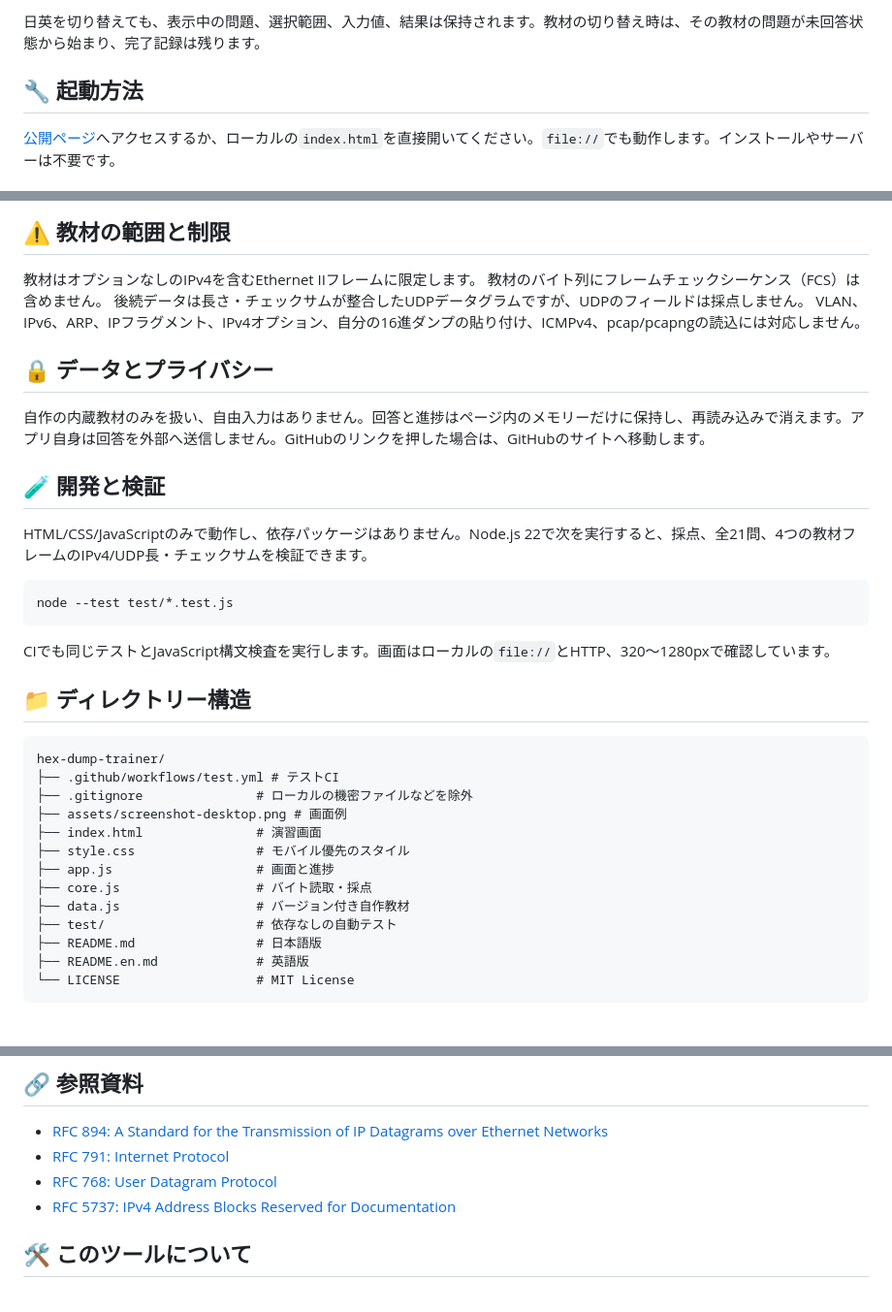
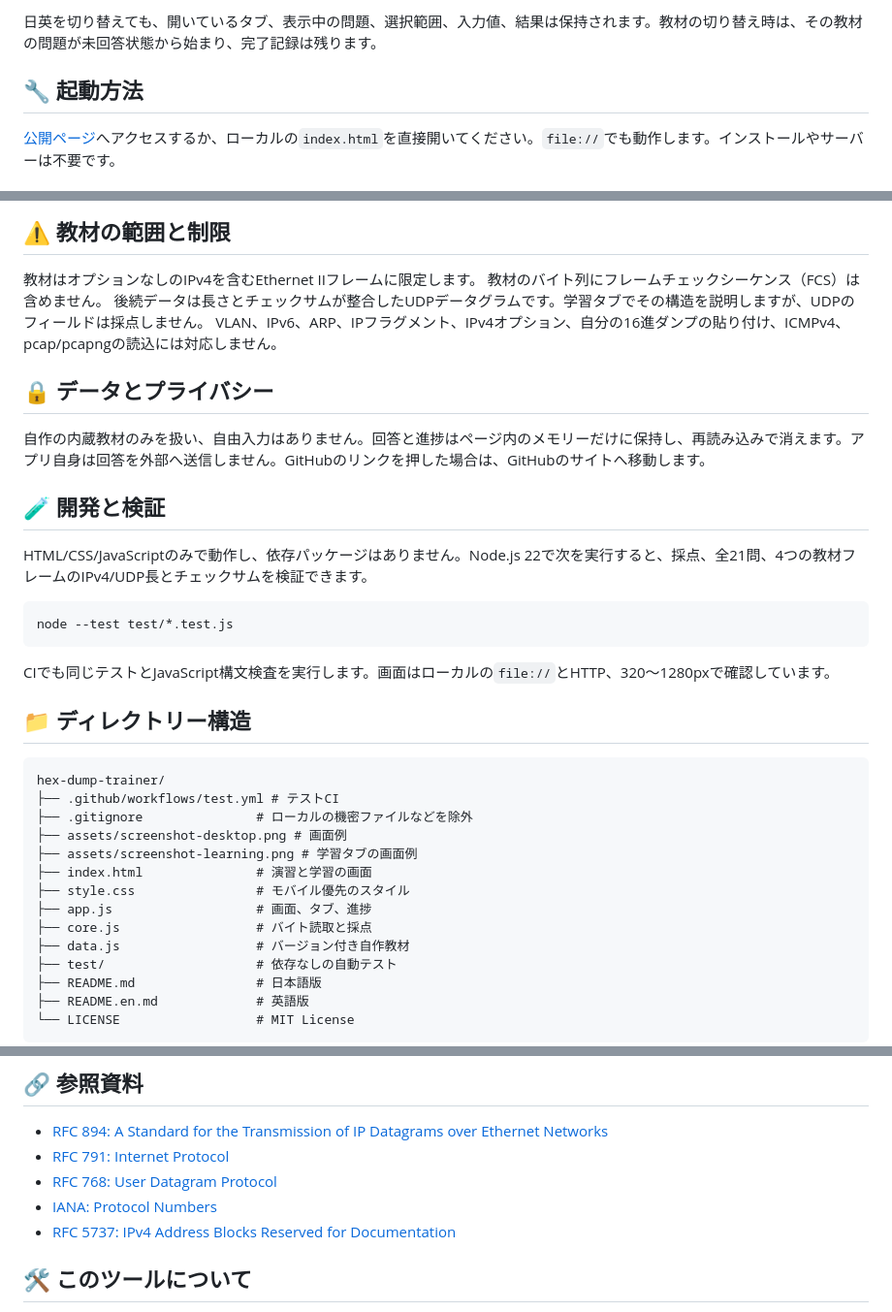
Before and after one commit to ipusiron/hex-dump-trainer, a Markdown page: README.md, 3 parts joined by grey strips. Shown at 97% size. Rendered like a GitHub page; blank space fills up the shorter version.

````diff
--- a/README.md
+++ b/README.md
@@ -74,5 +79,5 @@ Hex Dump Trainerは、16進ダンプの中からバイトの位置を探し、Et
 
-日英を切り替えても、表示中の問題、選択範囲、入力値、結果は保持されます。教材の切り替え時は、その教材の問題が未回答状態から始まり、完了記録は残ります。
+日英を切り替えても、開いているタブ、表示中の問題、選択範囲、入力値、結果は保持されます。教材の切り替え時は、その教材の問題が未回答状態から始まり、完了記録は残ります。
 
 ## 🔧 起動方法
 
@@ -94,7 +99,7 @@ IPv4教材のTotal Lengthは、フレーム先頭からの絶対オフセット`
 
 教材はオプションなしのIPv4を含むEthernet IIフレームに限定します。
 教材のバイト列にフレームチェックシーケンス（FCS）は含めません。
-後続データは長さ・チェックサムが整合したUDPデータグラムですが、UDPのフィールドは採点しません。
+後続データは長さとチェックサムが整合したUDPデータグラムです。学習タブでその構造を説明しますが、UDPのフィールドは採点しません。
 VLAN、IPv6、ARP、IPフラグメント、IPv4オプション、自分の16進ダンプの貼り付け、ICMPv4、pcap/pcapngの読込には対応しません。
 
 ## 🔒 データとプライバシー
@@ -103,7 +108,7 @@ VLAN、IPv6、ARP、IPフラグメント、IPv4オプション、自分の16進
 
 ## 🧪 開発と検証
 
-HTML/CSS/JavaScriptのみで動作し、依存パッケージはありません。Node.js 22で次を実行すると、採点、全21問、4つの教材フレームのIPv4/UDP長・チェックサムを検証できます。
+HTML/CSS/JavaScriptのみで動作し、依存パッケージはありません。Node.js 22で次を実行すると、採点、全21問、4つの教材フレームのIPv4/UDP長とチェックサムを検証できます。
 
 ```sh
 node --test test/*.test.js
@@ -118,10 +123,11 @@ hex-dump-trainer/
 ├── .github/workflows/test.yml # テストCI
 ├── .gitignore               # ローカルの機密ファイルなどを除外
 ├── assets/screenshot-desktop.png # 画面例
-├── index.html               # 演習画面
+├── assets/screenshot-learning.png # 学習タブの画面例
+├── index.html               # 演習と学習の画面
 ├── style.css                # モバイル優先のスタイル
-├── app.js                   # 画面と進捗
-├── core.js                  # バイト読取・採点
+├── app.js                   # 画面、タブ、進捗
+├── core.js                  # バイト読取と採点
 ├── data.js                  # バージョン付き自作教材
 ├── test/                    # 依存なしの自動テスト
 ├── README.md                # 日本語版
@@ -138,6 +144,7 @@ MIT Licenseです。全文は[LICENSE](LICENSE)を参照してください。
 - [RFC 894: A Standard for the Transmission of IP Datagrams over Ethernet Networks](https://www.rfc-editor.org/rfc/rfc894.html)
 - [RFC 791: Internet Protocol](https://www.rfc-editor.org/rfc/rfc791.html)
 - [RFC 768: User Datagram Protocol](https://www.rfc-editor.org/rfc/rfc768.html)
+- [IANA: Protocol Numbers](https://www.iana.org/assignments/protocol-numbers/)
 - [RFC 5737: IPv4 Address Blocks Reserved for Documentation](https://www.rfc-editor.org/rfc/rfc5737.html)
 
 ## 🛠️ このツールについて
````
Also changed, not shown: other parts of README.md (+9 -4 lines), README.en.md (+15 -8 lines), assets/screenshot-desktop.png, assets/screenshot-learning.png (added), 4 other files.
